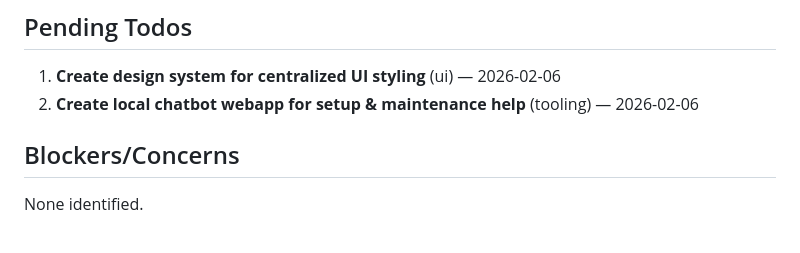
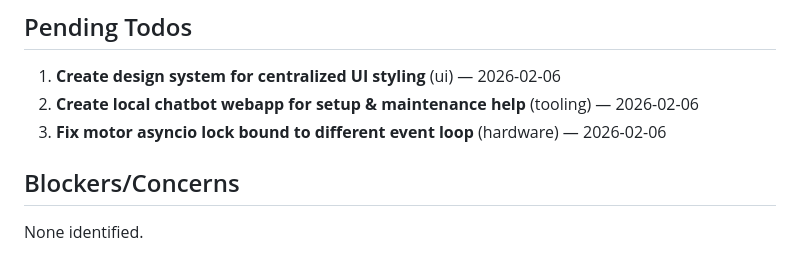
Before and after one commit to reckj/MoniToniVending, a Markdown page: .planning/STATE.md, the part around the change. Drawn GitHub-style.

Commit message:
docs: capture todo - fix motor asyncio lock bound to different event loop
Area: hardware

```diff
--- a/.planning/STATE.md
+++ b/.planning/STATE.md
@@ -58,6 +58,7 @@ Overall: [======....] ~52%
 
 1. **Create design system for centralized UI styling** (ui) — 2026-02-06
 2. **Create local chatbot webapp for setup & maintenance help** (tooling) — 2026-02-06
+3. **Fix motor asyncio lock bound to different event loop** (hardware) — 2026-02-06
 
 ## Blockers/Concerns
 
```
Also changed, not shown: 1 other file.
